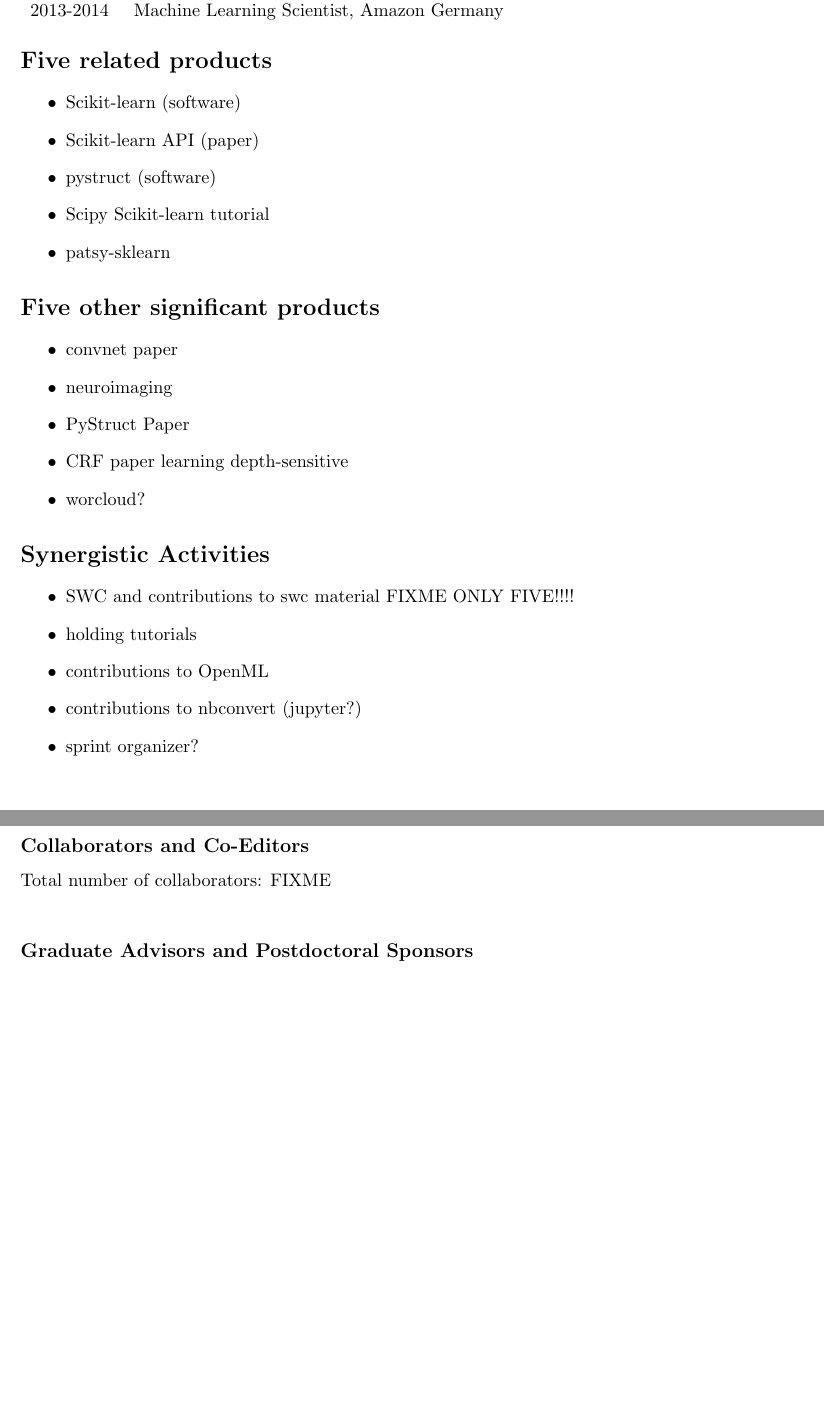
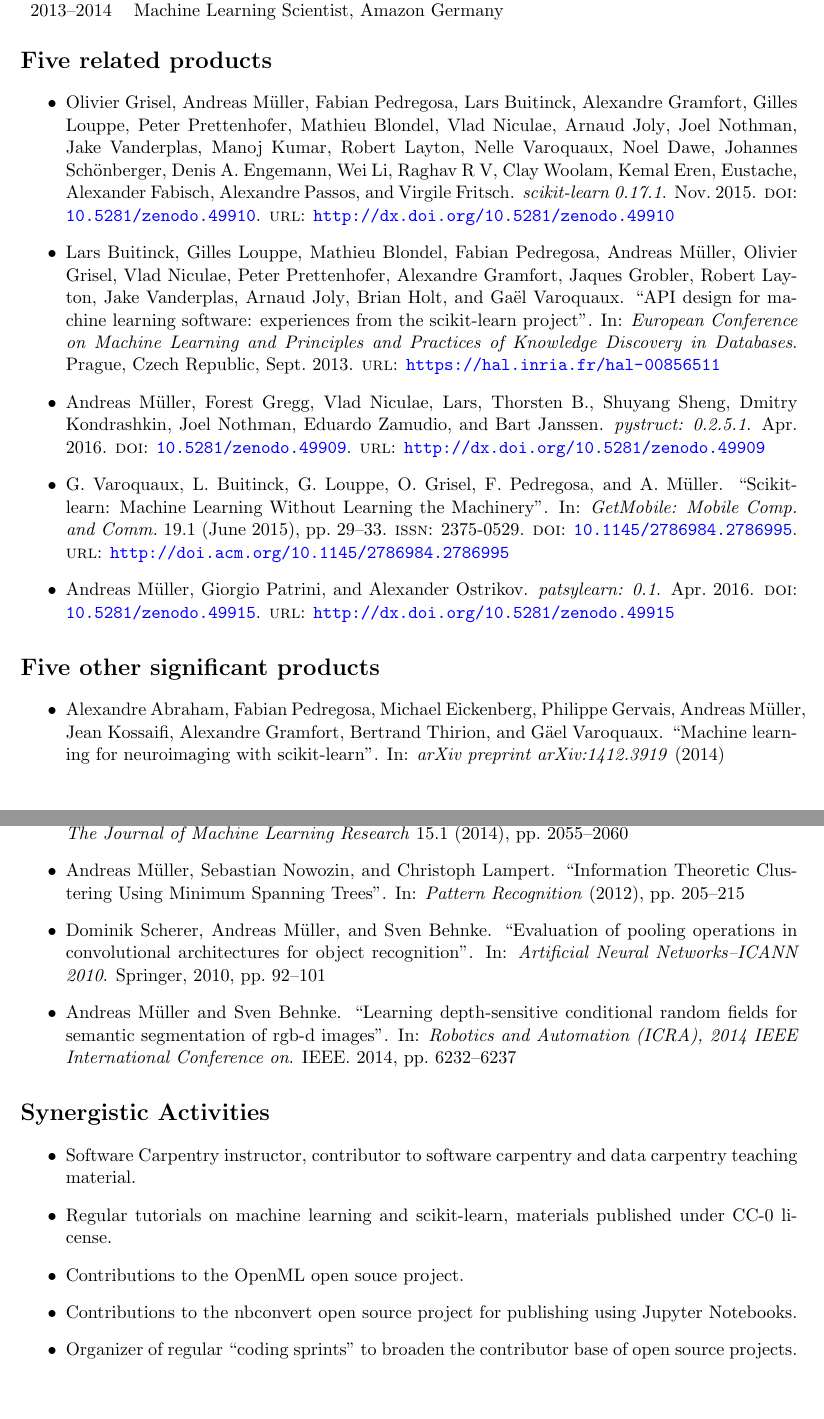
Before and after one commit to amueller/nsf-biosketch, a LaTeX document (NSFmaster.tex, which reads NSFbio.tex, references.bib): two parts of pages 20 and 21 of 21, joined at a grey line, cut so that both start at the same text, the shorter picture padded with empty space. Compiled offline with pdfLaTeX.

Commit message:
biosketch exists

```diff
--- a/NSFbio.tex
+++ b/NSFbio.tex
@@ -14,55 +14,31 @@
 Since 2014& Research Engineer, NYU Center for Data Science\\
-2013-2014& Machine Learning Scientist, Amazon Germany\\
+2013--2014& Machine Learning Scientist, Amazon Germany\\
 \end{tabular}
 
 \section*{Five related products}
 \begin{itemize}
-    \item Scikit-learn (software)
-    \item Scikit-learn API (paper)
-    \item pystruct (software)
-    \item Scipy Scikit-learn tutorial
-    \item patsy-sklearn
+    \item \fullcite{olivier_grisel_2016_49910}  % sklearn package
+    \item \fullcite{buitinck2013api}            % api paper
+    \item \fullcite{andreas_mueller_2016_49909} % pystruct package
+    \item \fullcite{Varoquaux_2015}             % pystruct package
+    \item \fullcite{andreas_mueller_2016_49915}
 \end{itemize}
 
 \section*{Five other significant products}
 \begin{itemize}
-    \item convnet paper
-    \item neuroimaging
-    \item PyStruct Paper
-    \item CRF paper learning depth-sensitive
-    \item worcloud?
+    \item \fullcite{abraham2014machine}
+    \item \fullcite{muller2014pystruct}
+    \item \fullcite{muller2012information}
+    \item \fullcite{scherer2010evaluation}
+    \item \fullcite{muller2014learning}
 \end{itemize}
 
 \section*{Synergistic Activities}
 \begin{itemize}
-\item SWC and contributions to swc material FIXME ONLY FIVE!!!!
-\item holding tutorials
-\item contributions to OpenML
-\item contributions to nbconvert (jupyter?)
-\item sprint organizer?
+\item Software Carpentry instructor, contributor to software carpentry and data
+    carpentry teaching material.
+\item Regular tutorials on machine learning and scikit-learn, materials published under CC-0 license.
+\item Contributions to the OpenML open souce project.
+\item Contributions to the nbconvert open source project for publishing using Jupyter Notebooks.
+\item Organizer of regular ``coding sprints'' to broaden the contributor base of open source projects.
 \end{itemize}
-
-\section{Collaborators and other affiliations}
-\subsection*{Collaborators and Co-Editors}
-Total number of collaborators: FIXME\\
-
-\subsection*{Graduate Advisors and Postdoctoral Sponsors}
-% Your Bio should be divided into the following sections
-% (a) Professional Preparation (education):
-% Undergrad, Location, Major, Year
-% Graduate, Location, Major, Year
-% Postdoc, Location, Area, Years-Inclusive
-% (b) Appointments:  most recent first.
-% (c) Products:  5 related to the proposal, and 5 "Other Significant Products"
-% (d) Synergistic Activities (math-enhancing activities that were not
-% part of your main job description, like editorial boards and
-% conference organizing - any Math-related volunteer work.
-% these are often similar to Broader Impacts
-
-% (e) Collaborators & Other Affiliations: (use the following sections)
-% list in alphabetical order, and include current affiliations parenthetically
-% Collaborators (past 48 months) and Co-editors (past 24 months):  The total number of collaborators and co-editors also must be identified . If there are no collaborators or co-editors to report, this should be so indicated as "none". (i.e. Jane Smith (1))
-% Graduate Advisors and Postdoctoral sponsors: (your own, no matter how long ago):  The total number must be identified .
-% Thesis advisor (all time) and postgraduate scholar-sponsor (last 5 years):  those you have advised
-% Total number of graduate students advised: X (all time)
-% Total number of postdoctoral scholars sponsored: Y (all time)
--- a/NSFmaster.tex
+++ b/NSFmaster.tex
@@ -28,11 +28,10 @@
 
 %PUT YOUR MACROS HERE
 \newcommand{\sklearn}[0]{\texttt{scikit-learn}\xspace}                    %%
+\preto\fullcite{\AtNextCite{\defcounter{maxnames}{200}}}
 
 \usepackage{amsmath}
 \usepackage{amssymb}
-
-
 
 
 \pagestyle{empty}
--- a/references.bib
+++ b/references.bib
@@ -35,4 +39,22 @@
  address = {New York, NY, USA},
 }
 
-[download]
+@incollection{scherer2010evaluation,
+  title={Evaluation of pooling operations in convolutional architectures for object recognition},
+  author={Scherer, Dominik and M{\"u}ller, Andreas and Behnke, Sven},
+  booktitle={Artificial Neural Networks--ICANN 2010},
+  pages={92--101},
+  year={2010},
+  publisher={Springer}
+}
+
+@inproceedings{muller2014learning,
+  title={Learning depth-sensitive conditional random fields for semantic segmentation of rgb-d images},
+  author={M\"uller, Andreas and Behnke, Sven},
+  booktitle={Robotics and Automation (ICRA), 2014 IEEE International Conference on},
+  pages={6232--6237},
+  year={2014},
+  organization={IEEE}
+}
+@article{muller2012information,
+  title={Information Theoretic Clustering Using Minimum Spanning Trees},
@@ -38,0 +64 @@
+  year={2012},
@@ -38,0 +77,15 @@
+  title        = {pystruct: 0.2.5.1},
+  month        = apr,
+  year         = 2016,
+  doi          = {10.5281/zenodo.49909},
+  url          = {http://dx.doi.org/10.5281/zenodo.49909}
+}
+@misc{andreas_mueller_2016_49915,
+  author       = {Andreas M\"uller and
+                  Giorgio Patrini and
+                  Alexander Ostrikov},
+  title        = {patsylearn: 0.1},
+  month        = apr,
+  year         = 2016,
+  doi          = {10.5281/zenodo.49915},
+  url          = {http://dx.doi.org/10.5281/zenodo.49915}
@@ -38,0 +99,3 @@
+  year         = 2016,
+  doi          = {10.5281/zenodo.49907},
+  url          = {http://dx.doi.org/10.5281/zenodo.49907}
@@ -38,0 +107,4 @@
+  month        = nov,
+  year         = 2015,
+  doi          = {10.5281/zenodo.49910},
+  url          = {http://dx.doi.org/10.5281/zenodo.49910}
@@ -39,3 +116,11 @@
+  journal={The Journal of Machine Learning Research},
+  volume={15},
+  number={1},
+  pages={2055--2060},
+  year={2014},
+  publisher={JMLR. org}
+}
+
 
 % automl
 @inproceedings{feurer-nips2015,
```
Also changed, not shown: NSFdesc.tex (+7 -7 lines), NSFmaster.pdf, NSFbio.tex (10 more changed lines), references.bib (52 more changed lines).
